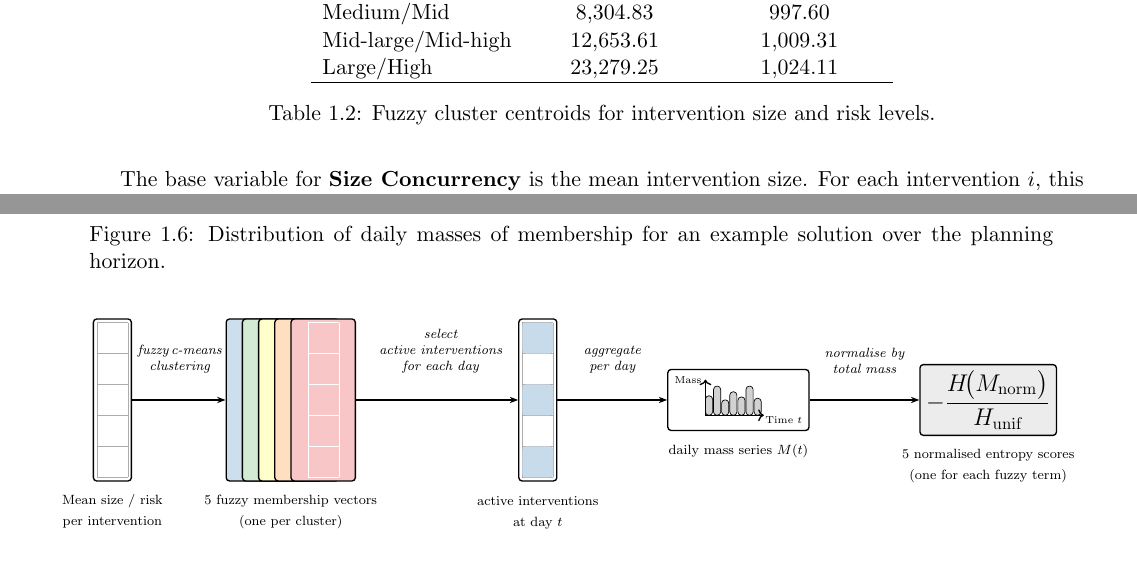
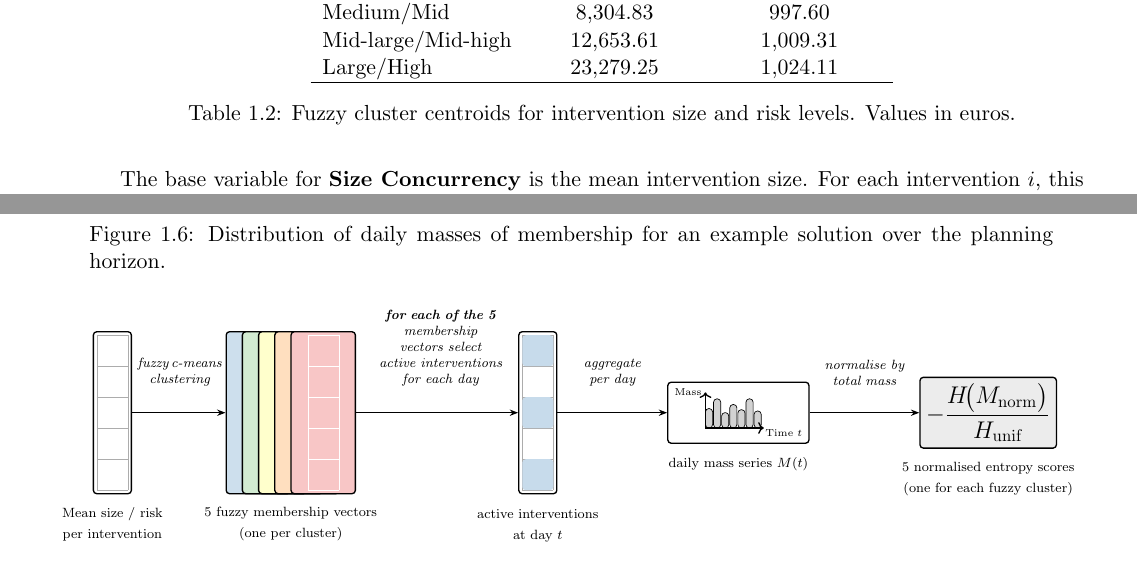
Before and after one commit to javiimo/TFG-Math-UV, a LaTeX thesis (main.tex, which reads ch3/figures/tikz/DiagramRiskSize.tex, ch3/fuzzy_att.tex): two parts of pages 16 and 18 of 25, joined at a grey line, cut so that both start at the same text. Compiled offline with pdfLaTeX.

Commit message:
Fixed some details of the diagrams

```diff
--- a/ch3/figures/tikz/DiagramRiskSize.tex
+++ b/ch3/figures/tikz/DiagramRiskSize.tex
@@ -73,7 +73,7 @@
     \node[scalarbox,right=of mass] (entropy)
       {\Large$-\displaystyle\frac{H\!\bigl(M_{\text{norm}}\bigr)}{H_{\text{unif}}}$};
     \node[below=4pt of entropy,align=center]
-      {\scriptsize 5 normalised entropy scores\\[-1pt]\scriptsize (one for each fuzzy term)};
+      {\scriptsize 5 normalised entropy scores\\[-1pt]\scriptsize (one for each fuzzy cluster)};
 
     % ----------------------------------------------------------
     % arrows
@@ -82,7 +82,7 @@
       node[process,above,yshift=12pt,pos=0]{fuzzy\,c-means\\clustering};
 
     \draw[arrow] (Vlarge.east) -- ++(0.9,0) -- (active.west)
-      node[process,above,yshift=12pt,pos=0.35]{select\\active interventions\\for each day};
+      node[process,above,yshift=12pt,pos=0.35]{\textbf{for each of the 5}\\membership vectors select\\active interventions\\for each day};
 
     \draw[arrow] (active.east) -- (mass.west)
       node[process,above,yshift=12pt,pos=0.5]{aggregate\\per day};
--- a/ch3/fuzzy_att.tex
+++ b/ch3/fuzzy_att.tex
@@ -28,7 +28,7 @@ For attributes like intervention size and risk, where clear-cut boundaries are h
     Large/High & 23,279.25 & 1,024.11 \\
     \hline
     \end{tabular}
-    \caption{Fuzzy cluster centroids for intervention size and risk levels.}
+    \caption{Fuzzy cluster centroids for intervention size and risk levels. Values in euros.}
     \label{tab:fuzzy_centroids}
     \end{table}
 
```
Also changed, not shown: ch3/fuzzy_att.tex (2 more changed lines).
